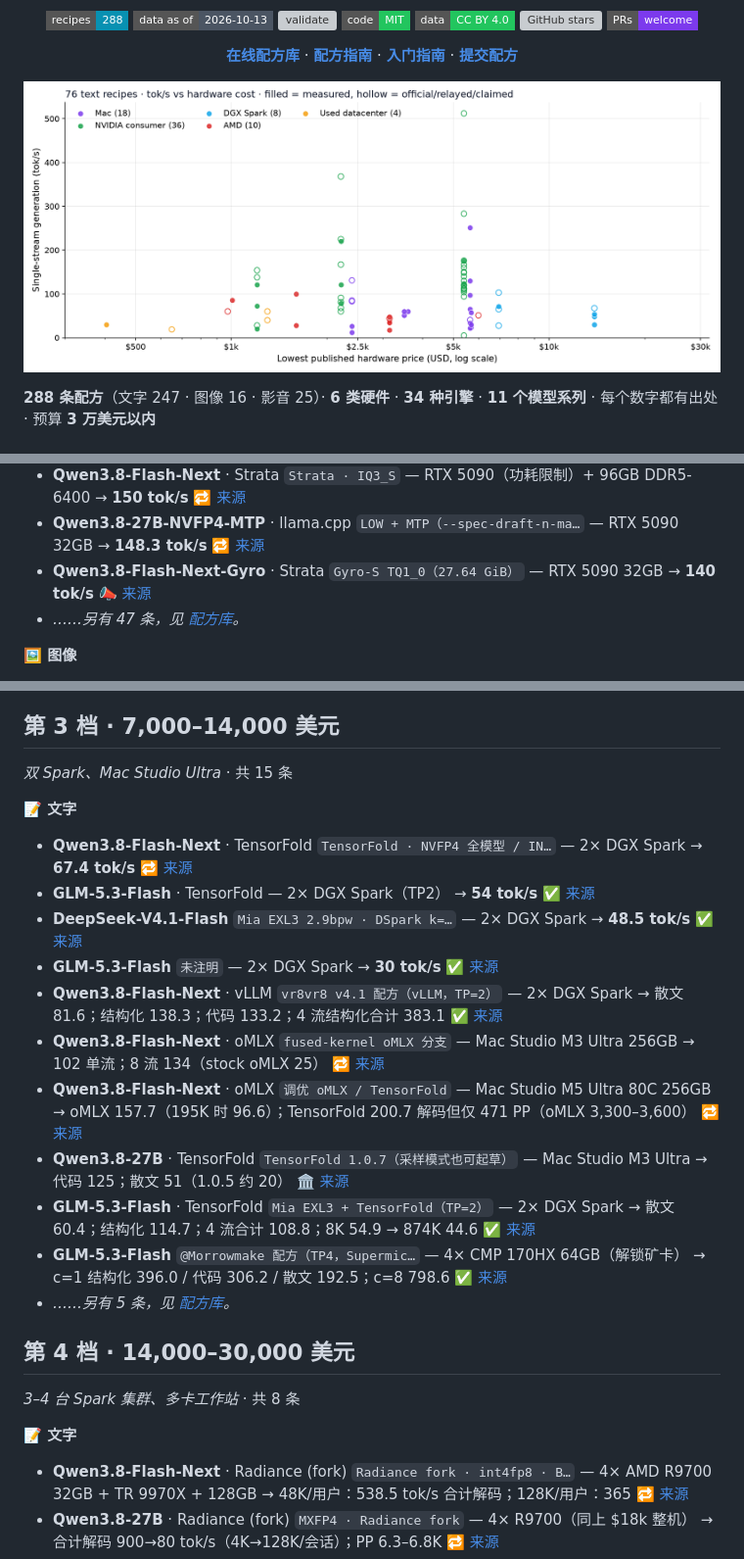
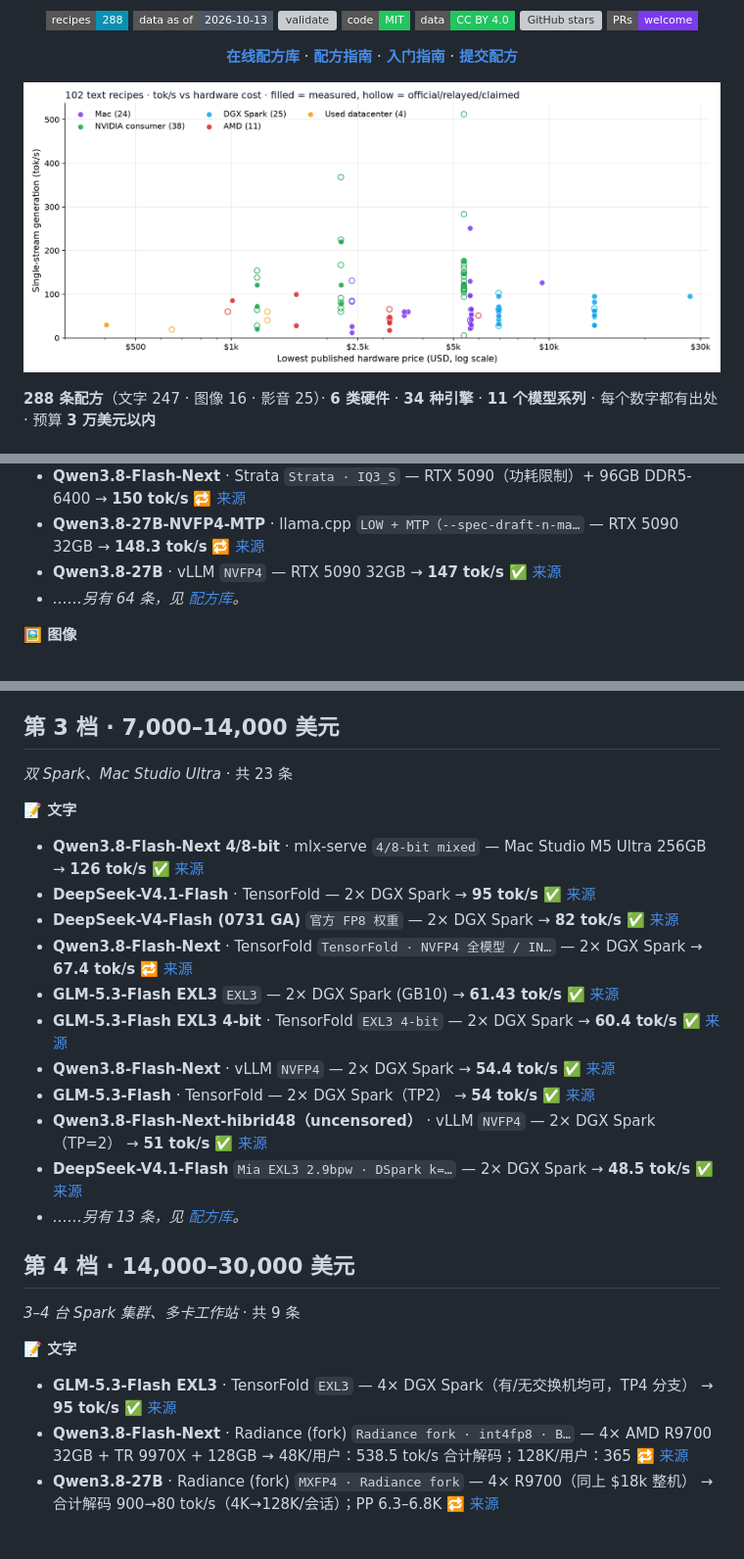
Before and after one commit to raytone-lab/Awesome-local-inference-recipe, a Markdown page: README.zh-CN.md, 3 parts joined by grey strips. Shown at 98% size. Drawn GitHub-style; pictures changed too: docs/hero.png; badges without logos; blank space fills up the shorter version; grey boxes are pictures that could not be loaded.

Commit message:
Prices for new recipes (x-017..x-049) from existing repo price basis; regenerate hero + README

```diff
--- a/README.zh-CN.md
+++ b/README.zh-CN.md
@@ -172,8 +172,8 @@ X 上互动最多的配方帖，2026-09-15 至 10-13（按 点赞 + 3×转发
 - **Qwen3.8-Flash-Next** · Strata `Strata · IQ3_S` — RTX 5090（RAM 未注明） → **160 tok/s** 🔁 [来源](https://x.com/yume_arasaki/status/2107293459556225446)
 - **Qwen3.8-Flash-Next** · Strata `Strata · IQ3_S` — RTX 5090（功耗限制）+ 96GB DDR5-6400 → **150 tok/s** 🔁 [来源](https://x.com/kreia/status/2106054715373212025)
 - **Qwen3.8-27B-NVFP4-MTP** · llama.cpp `LOW + MTP（--spec-draft-n-ma…` — RTX 5090 32GB → **148.3 tok/s** 🔁 [来源](https://huggingface.co/esatapedico/Qwen3.8-27B-NVFP4-MTP-GGUF)
-- **Qwen3.8-Flash-Next-Gyro** · Strata `Gyro-S TQ1_0（27.64 GiB）` — RTX 5090 32GB → **140 tok/s** 📣 [来源](https://huggingface.co/agentionai/Qwen3.8-Flash-Next-Gyro-GGUF)
-- *……另有 47 条，见 [配方库](https://raytone-lab.github.io/Awesome-local-inference-recipe/explore.html)。*
+- **Qwen3.8-27B** · vLLM `NVFP4` — RTX 5090 32GB → **147 tok/s** ✅ [来源](https://x.com/MiaAI_lab/status/2088734058842878037)
+- *……另有 64 条，见 [配方库](https://raytone-lab.github.io/Awesome-local-inference-recipe/explore.html)。*
 
 **🖼️ 图像**
 
@@ -201,30 +201,31 @@ X 上互动最多的配方帖，2026-09-15 至 10-13（按 点赞 + 3×转发
 
 ## 第 3 档 · 7,000–14,000 美元
 
-*双 Spark、Mac Studio Ultra* · 共 15 条
+*双 Spark、Mac Studio Ultra* · 共 23 条
 
 
 **📝 文字**
 
+- **Qwen3.8-Flash-Next 4/8-bit** · mlx-serve `4/8-bit mixed` — Mac Studio M5 Ultra 256GB → **126 tok/s** ✅ [来源](https://x.com/LocalSilicon/status/2106175358160793817)
+- **DeepSeek-V4.1-Flash** · TensorFold — 2× DGX Spark → **95 tok/s** ✅ [来源](https://x.com/Urthoo/status/2106426248759005362)
+- **DeepSeek-V4-Flash (0731 GA)** `官方 FP8 权重` — 2× DGX Spark → **82 tok/s** ✅ [来源](https://x.com/MiaAI_lab/status/2083326111144906836)
 - **Qwen3.8-Flash-Next** · TensorFold `TensorFold · NVFP4 全模型 / IN…` — 2× DGX Spark → **67.4 tok/s** 🔁 [来源](https://x.com/llm_frontier_jp/status/2108884169069916440)
+- **GLM-5.3-Flash EXL3** `EXL3` — 2× DGX Spark (GB10) → **61.43 tok/s** ✅ [来源](https://x.com/JASONMCNAB/status/2106367944963842279)
+- **GLM-5.3-Flash EXL3 4-bit** · TensorFold `EXL3 4-bit` — 2× DGX Spark → **60.4 tok/s** ✅ [来源](https://x.com/MiaAI_lab/status/2105598458547646875)
+- **Qwen3.8-Flash-Next** · vLLM `NVFP4` — 2× DGX Spark → **54.4 tok/s** ✅ [来源](https://x.com/MiaAI_lab/status/2094338533909475486)
 - **GLM-5.3-Flash** · TensorFold — 2× DGX Spark（TP2） → **54 tok/s** ✅ [来源](https://x.com/easthambuilds/status/2105693180427452703)
+- **Qwen3.8-Flash-Next-hibrid48（uncensored）** · vLLM `NVFP4` — 2× DGX Spark（TP=2） → **51 tok/s** ✅ [来源](https://x.com/CryptoBandit100/status/2106374669477761493)
 - **DeepSeek-V4.1-Flash** `Mia EXL3 2.9bpw · DSpark k=…` — 2× DGX Spark → **48.5 tok/s** ✅ [来源](https://x.com/yume_arasaki/status/2099966865326170554)
-- **GLM-5.3-Flash** `未注明` — 2× DGX Spark → **30 tok/s** ✅ [来源](https://x.com/realWeZZard/status/2099322375770869891)
-- **Qwen3.8-Flash-Next** · vLLM `vr8vr8 v4.1 配方（vLLM，TP=2）` — 2× DGX Spark → 散文 81.6；结构化 138.3；代码 133.2；4 流结构化合计 383.1 ✅ [来源](https://x.com/yume_arasaki/status/2104582876956332408)
-- **Qwen3.8-Flash-Next** · oMLX `fused-kernel oMLX 分支` — Mac Studio M3 Ultra 256GB → 102 单流；8 流 134（stock oMLX 25） 🔁 [来源](https://x.com/yume_arasaki/status/2108359576966094952)
-- **Qwen3.8-Flash-Next** · oMLX `调优 oMLX / TensorFold` — Mac Studio M5 Ultra 80C 256GB → oMLX 157.7（195K 时 96.6）；TensorFold 200.7 解码但仅 471 PP（oMLX 3,300–3,600） 🔁 [来源](https://x.com/yume_arasaki/status/2108359576966094952)
-- **Qwen3.8-27B** · TensorFold `TensorFold 1.0.7（采样模式也可起草）` — Mac Studio M3 Ultra → 代码 125；散文 51（1.0.5 约 20） 🏛️ [来源](https://x.com/VRAMCalculator/status/2109344267994808619)
-- **GLM-5.3-Flash** · TensorFold `Mia EXL3 + TensorFold（TP=2）` — 2× DGX Spark → 散文 60.4；结构化 114.7；4 流合计 108.8；8K 54.9 → 874K 44.6 ✅ [来源](https://x.com/yume_arasaki/status/2106837882870886438)
-- **GLM-5.3-Flash** `@Morrowmake 配方（TP4，Supermic…` — 4× CMP 170HX 64GB（解锁矿卡） → c=1 结构化 396.0 / 代码 306.2 / 散文 192.5；c=8 798.6 ✅ [来源](https://x.com/seanphan/status/2105673568914898962)
-- *……另有 5 条，见 [配方库](https://raytone-lab.github.io/Awesome-local-inference-recipe/explore.html)。*
+- *……另有 13 条，见 [配方库](https://raytone-lab.github.io/Awesome-local-inference-recipe/explore.html)。*
 
 ## 第 4 档 · 14,000–30,000 美元
 
-*3–4 台 Spark 集群、多卡工作站* · 共 8 条
+*3–4 台 Spark 集群、多卡工作站* · 共 9 条
 
 
 **📝 文字**
 
+- **GLM-5.3-Flash EXL3** · TensorFold `EXL3` — 4× DGX Spark（有/无交换机均可，TP4 分支） → **95 tok/s** ✅ [来源](https://x.com/MiaAI_lab/status/2108939694918488183)
 - **Qwen3.8-Flash-Next** · Radiance (fork) `Radiance fork · int4fp8 · B…` — 4× AMD R9700 32GB + TR 9970X + 128GB → 48K/用户：538.5 tok/s 合计解码；128K/用户：365 🔁 [来源](https://x.com/richgel999/status/2109515169638326738)
 - **Qwen3.8-27B** · Radiance (fork) `MXFP4 · Radiance fork` — 4× R9700（同上 $18k 整机） → 合计解码 900→80 tok/s（4K→128K/会话）；PP 6.3–6.8K 🔁 [来源](https://x.com/richgel999/status/2109515169638326738)
 - **GLM-5.3-Flash** `Mia EXL3（TP=3，实验性）` — 3× DGX Spark → 散文 77 单流；4 流 146 🔁 [来源](https://x.com/yume_arasaki/status/2106837882870886438)
```
Also changed, not shown: other parts of README.zh-CN.md (+7 -7 lines), README.ja.md (+20 -19 lines), README.md (+20 -19 lines), 1 other file.
